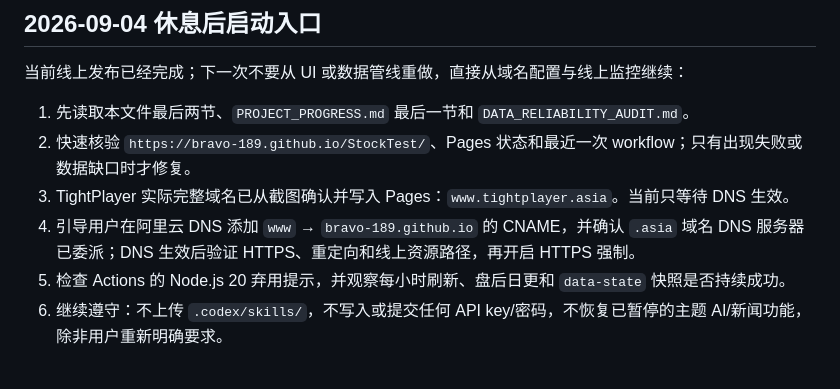
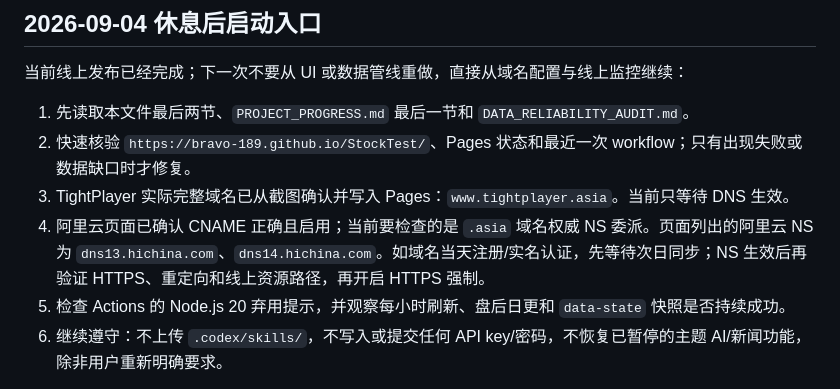
Before and after one commit to bravo-189/StockTest, a Markdown page: PROJECT_HANDOFF.md, the part around the change. Rendered like a GitHub page.

```diff
--- a/PROJECT_HANDOFF.md
+++ b/PROJECT_HANDOFF.md
@@ -151,7 +151,7 @@
 1. 先读取本文件最后两节、`PROJECT_PROGRESS.md` 最后一节和 `DATA_RELIABILITY_AUDIT.md`。
 2. 快速核验 `https://bravo-189.github.io/StockTest/`、Pages 状态和最近一次 workflow；只有出现失败或数据缺口时才修复。
 3. TightPlayer 实际完整域名已从截图确认并写入 Pages：`www.tightplayer.asia`。当前只等待 DNS 生效。
-4. 引导用户在阿里云 DNS 添加 `www` → `bravo-189.github.io` 的 CNAME，并确认 `.asia` 域名 DNS 服务器已委派；DNS 生效后验证 HTTPS、重定向和线上资源路径，再开启 HTTPS 强制。
+4. 阿里云页面已确认 CNAME 正确且启用；当前要检查的是 `.asia` 域名权威 NS 委派。页面列出的阿里云 NS 为 `dns13.hichina.com`、`dns14.hichina.com`。如域名当天注册/实名认证，先等待次日同步；NS 生效后再验证 HTTPS、重定向和线上资源路径，再开启 HTTPS 强制。
 5. 检查 Actions 的 Node.js 20 弃用提示，并观察每小时刷新、盘后日更和 `data-state` 快照是否持续成功。
 6. 继续遵守：不上传 `.codex/skills/`，不写入或提交任何 API key/密码，不恢复已暂停的主题 AI/新闻功能，除非用户重新明确要求。
 
```
Also changed, not shown: PROJECT_PROGRESS.md (+7 -0 lines).
